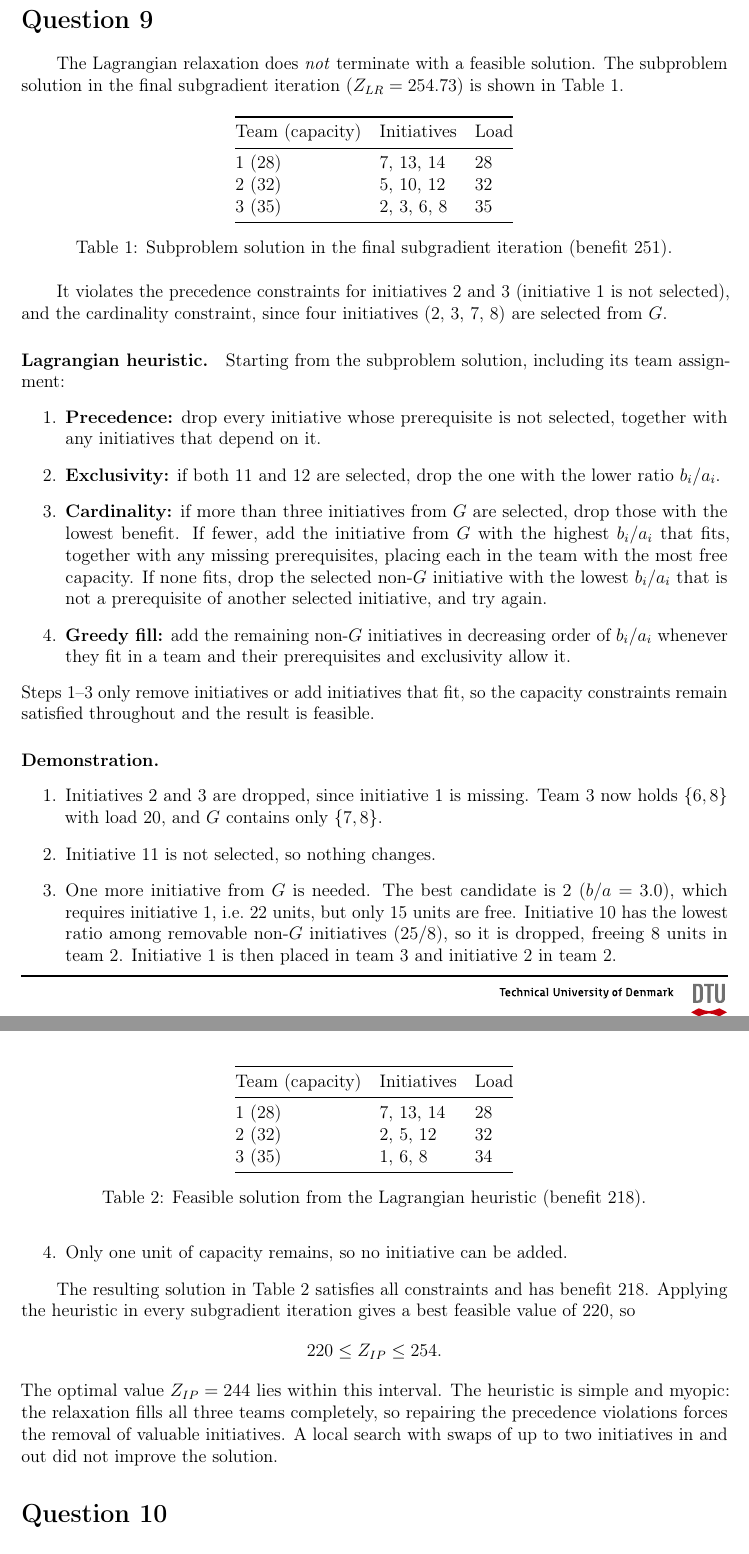
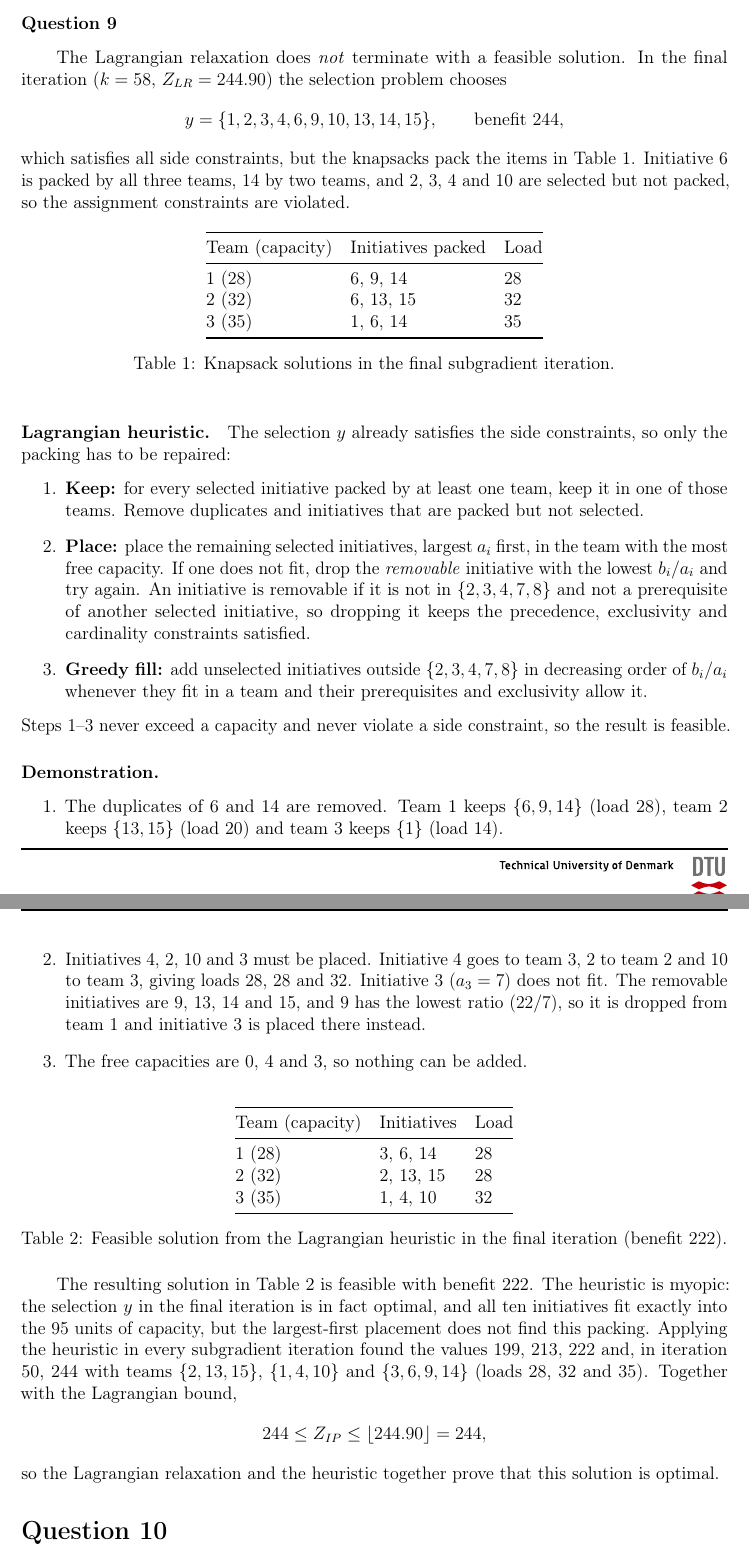
Before and after one commit to KolTSinDTU/Integer-Programming-Assignment, a LaTeX document (main.tex, which reads ElGrande.tex): two parts of pages 6 and 7 of 8, joined at a grey line, cut so that both start at the same text. Compiled offline with pdfLaTeX.

Commit message:
það sem ég breytti

```diff
--- a/ElGrande.tex
+++ b/ElGrande.tex
@@ -164,63 +164,63 @@ integer bound of $254$, and the gap to $Z_{IP} = 244$ remains about $10.7$.
-\section*{Question 9}
+\subsubsection*{Question 9}
 
 The Lagrangian relaxation does \emph{not} terminate with a feasible solution.
-The subproblem solution in the final subgradient iteration
-($Z_{LR} = 254.73$) is shown in Table~\ref{tab:q9lr}.
+In the final iteration ($k = 58$, $Z_{LR} = 244.90$) the selection problem
+chooses
+\[
+y = \{1, 2, 3, 4, 6, 9, 10, 13, 14, 15\}, \qquad \text{benefit } 244,
+\]
+which satisfies all side constraints, but the knapsacks pack the items in
+Table~\ref{tab:q9lr}. Initiative 6 is packed by all three teams, 14 by two
+teams, and 2, 3, 4 and 10 are selected but not packed, so the assignment
+constraints are violated.
 
 \begin{table}[h]
 \centering
 \begin{tabular}{@{}lll@{}}
 \toprule
-Team (capacity) & Initiatives & Load \\
+Team (capacity) & Initiatives packed & Load \\
 \midrule
-1 (28) & 7, 13, 14 & 28 \\
-2 (32) & 5, 10, 12 & 32 \\
-3 (35) & 2, 3, 6, 8 & 35 \\
+1 (28) & 6, 9, 14 & 28 \\
+2 (32) & 6, 13, 15 & 32 \\
+3 (35) & 1, 6, 14 & 35 \\
 \bottomrule
 \end{tabular}
-\caption{Subproblem solution in the final subgradient iteration
-(benefit 251).}
+\caption{Knapsack solutions in the final subgradient iteration.}
 \label{tab:q9lr}
 \end{table}
 
-It violates the precedence constraints for initiatives 2 and 3 (initiative 1
-is not selected), and the cardinality constraint, since four initiatives
-(2, 3, 7, 8) are selected from $G$.
-
 \paragraph{Lagrangian heuristic.}
-Starting from the subproblem solution, including its team assignment:
+The selection $y$ already satisfies the side constraints, so only the packing
+has to be repaired:
 \begin{enumerate}
-  \item \textbf{Precedence:} drop every initiative whose prerequisite is not
-        selected, together with any initiatives that depend on it.
-  \item \textbf{Exclusivity:} if both 11 and 12 are selected, drop the one
-        with the lower ratio $b_i/a_i$.
-  \item \textbf{Cardinality:} if more than three initiatives from $G$ are
-        selected, drop those with the lowest benefit. If fewer, add the
-        initiative from $G$ with the highest $b_i/a_i$ that fits, together
-        with any missing prerequisites, placing each in the team with the
-        most free capacity. If none fits, drop the selected non-$G$
-        initiative with the lowest $b_i/a_i$ that is not a prerequisite of
-        another selected initiative, and try again.
-  \item \textbf{Greedy fill:} add the remaining non-$G$ initiatives in
-        decreasing order of $b_i/a_i$ whenever they fit in a team and their
-        prerequisites and exclusivity allow it.
+  \item \textbf{Keep:} for every selected initiative packed by at least one
+        team, keep it in one of those teams. Remove duplicates and initiatives
+        that are packed but not selected.
+  \item \textbf{Place:} place the remaining selected initiatives, largest
+        $a_i$ first, in the team with the most free capacity. If one does not
+        fit, drop the \emph{removable} initiative with the lowest $b_i/a_i$
+        and try again. An initiative is removable if it is not in
+        $\{2,3,4,7,8\}$ and not a prerequisite of another selected initiative,
+        so dropping it keeps the precedence, exclusivity and cardinality
+        constraints satisfied.
+  \item \textbf{Greedy fill:} add unselected initiatives outside
+        $\{2,3,4,7,8\}$ in decreasing order of $b_i/a_i$ whenever they fit in
+        a team and their prerequisites and exclusivity allow it.
 \end{enumerate}
-Steps 1--3 only remove initiatives or add initiatives that fit, so the
-capacity constraints remain satisfied throughout and the result is feasible.
+Steps 1--3 never exceed a capacity and never violate a side constraint, so
+the result is feasible.
 
 \paragraph{Demonstration.}
 \begin{enumerate}
-  \item Initiatives 2 and 3 are dropped, since initiative 1 is missing.
-        Team 3 now holds $\{6, 8\}$ with load 20, and $G$ contains only
-        $\{7, 8\}$.
-  \item Initiative 11 is not selected, so nothing changes.
-  \item One more initiative from $G$ is needed. The best candidate is 2
-        ($b/a = 3.0$), which requires initiative 1, i.e.\ $22$ units, but
-        only 15 units are free. Initiative 10 has the lowest ratio among
-        removable non-$G$ initiatives ($25/8$), so it is dropped, freeing
-        8 units in team 2. Initiative 1 is then placed in team 3 and
-        initiative 2 in team 2.
-  \item Only one unit of capacity remains, so no initiative can be added.
+  \item The duplicates of 6 and 14 are removed. Team 1 keeps $\{6,9,14\}$
+        (load 28), team 2 keeps $\{13,15\}$ (load 20) and team 3 keeps
+        $\{1\}$ (load 14).
+  \item Initiatives 4, 2, 10 and 3 must be placed. Initiative 4 goes to
+        team 3, 2 to team 2 and 10 to team 3, giving loads 28, 28 and 32.
+        Initiative 3 ($a_3 = 7$) does not fit. The removable initiatives are
+        9, 13, 14 and 15, and 9 has the lowest ratio ($22/7$), so it is dropped
+        from team 1 and initiative 3 is placed there instead.
+  \item The free capacities are 0, 4 and 3, so nothing can be added.
 \end{enumerate}
 
 \begin{table}[h]
@@ -229,23 +229,25 @@ capacity constraints remain satisfied throughout and the result is feasible.
 \toprule
 Team (capacity) & Initiatives & Load \\
 \midrule
-1 (28) & 7, 13, 14 & 28 \\
-2 (32) & 2, 5, 12 & 32 \\
-3 (35) & 1, 6, 8 & 34 \\
+1 (28) & 3, 6, 14 & 28 \\
+2 (32) & 2, 13, 15 & 28 \\
+3 (35) & 1, 4, 10 & 32 \\
 \bottomrule
 \end{tabular}
-\caption{Feasible solution from the Lagrangian heuristic (benefit 218).}
+\caption{Feasible solution from the Lagrangian heuristic in the final
+iteration (benefit 222).}
 \label{tab:q9heur}
 \end{table}
 
-The resulting solution in Table~\ref{tab:q9heur} satisfies all constraints
-and has benefit 218. Applying the heuristic in every subgradient iteration
-gives a best feasible value of 220, so
+The resulting solution in Table~\ref{tab:q9heur} is feasible with benefit
+222. The heuristic is myopic: the selection $y$ in the final iteration is in
+fact optimal, and all ten initiatives fit exactly into the 95 units of
+capacity, but the largest-first placement does not find this packing.
+Applying the heuristic in every subgradient iteration found the values 199,
+213, 222 and, in iteration 50, 244 with teams $\{2,13,15\}$, $\{1,4,10\}$
+and $\{3,6,9,14\}$ (loads 28, 32 and 35). Together with the Lagrangian bound,
 \[
-220 \le Z_{IP} \le 254.
+244 \le Z_{IP} \le \lfloor 244.90 \rfloor = 244,
 \]
-The optimal value $Z_{IP} = 244$ lies within this interval. The heuristic is
-simple and myopic: the relaxation fills all three teams completely, so
-repairing the precedence violations forces the removal of valuable
-initiatives. A local search with swaps of up to two initiatives in and out
-did not improve the solution.
+so the Lagrangian relaxation and the heuristic together prove that this
+solution is optimal.
```
Also changed, not shown: Formulations.tex (+8 -0 lines), main.pdf (added), ElGrande.tex (156 more changed lines).
